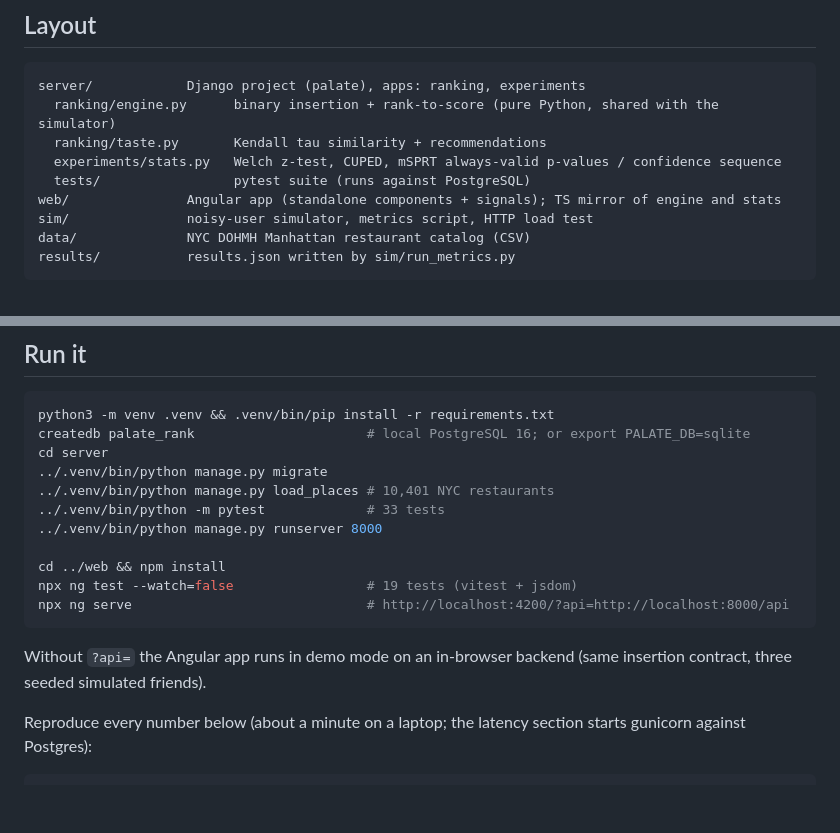
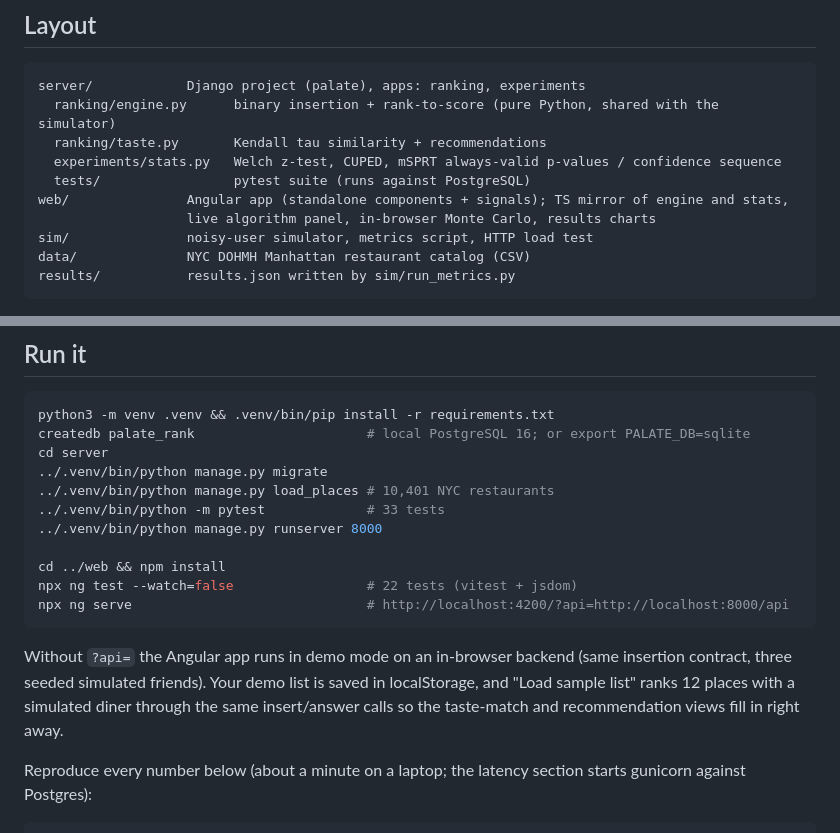
Before and after one commit to Mohith26/palate, a Markdown page: README.md, 2 parts joined by grey strips. GitHub-like rendering; blank space fills up the shorter version.

````diff
--- a/README.md
+++ b/README.md
@@ -23,7 +29,8 @@ server/            Django project (palate), apps: ranking, experiments
   ranking/taste.py       Kendall tau similarity + recommendations
   experiments/stats.py   Welch z-test, CUPED, mSPRT always-valid p-values / confidence sequence
   tests/                 pytest suite (runs against PostgreSQL)
-web/               Angular app (standalone components + signals); TS mirror of engine and stats
+web/               Angular app (standalone components + signals); TS mirror of engine and stats,
+                   live algorithm panel, in-browser Monte Carlo, results charts
 sim/               noisy-user simulator, metrics script, HTTP load test
 data/              NYC DOHMH Manhattan restaurant catalog (CSV)
 results/           results.json written by sim/run_metrics.py
@@ -41,11 +48,11 @@ cd server
 ../.venv/bin/python manage.py runserver 8000
 
 cd ../web && npm install
-npx ng test --watch=false                 # 19 tests (vitest + jsdom)
+npx ng test --watch=false                 # 22 tests (vitest + jsdom)
 npx ng serve                              # http://localhost:4200/?api=http://localhost:8000/api
 ```
 
-Without `?api=` the Angular app runs in demo mode on an in-browser backend (same insertion contract, three seeded simulated friends).
+Without `?api=` the Angular app runs in demo mode on an in-browser backend (same insertion contract, three seeded simulated friends). Your demo list is saved in localStorage, and "Load sample list" ranks 12 places with a simulated diner through the same insert/answer calls so the taste-match and recommendation views fill in right away.
 
 Reproduce every number below (about a minute on a laptop; the latency section starts gunicorn against Postgres):
 
````
Also changed, not shown: other parts of README.md (+6 -0 lines), docs/experiments.png (added), docs/rank.png (added), 16 other files.
